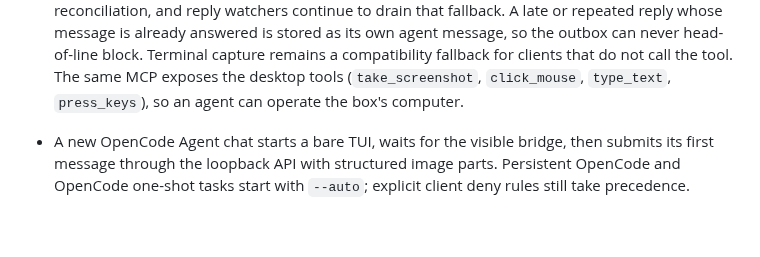
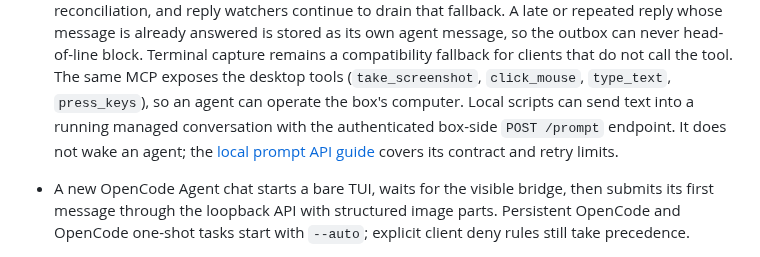
Before and after one commit to 0xikarus/vbox, a Markdown page: docs/AGENT-GUIDE.md, the part around the change. Drawn GitHub-style; blank space fills up the shorter version.

```diff
--- a/docs/AGENT-GUIDE.md
+++ b/docs/AGENT-GUIDE.md
@@ -222,6 +222,10 @@ apply. Shared desktop/terminal helpers accept tile roots and disconnect callback
   remains a compatibility fallback for clients that do not call the tool. The
   same MCP exposes the desktop tools (`take_screenshot`, `click_mouse`,
   `type_text`, `press_keys`), so an agent can operate the box's computer.
+  Local scripts can send text into a running managed conversation with the
+  authenticated box-side `POST /prompt` endpoint. It does not wake an agent;
+  the [local prompt API guide](LOCAL-AGENT-PROMPT.md) covers its contract and
+  retry limits.
 - A new OpenCode Agent chat starts a bare TUI, waits for the visible bridge, then
   submits its first message through the loopback API with structured image parts.
   Persistent OpenCode and OpenCode one-shot
```
Also changed, not shown: README.md (+10 -0 lines), docs/LOCAL-AGENT-PROMPT.md (added, +87 -0 lines).
